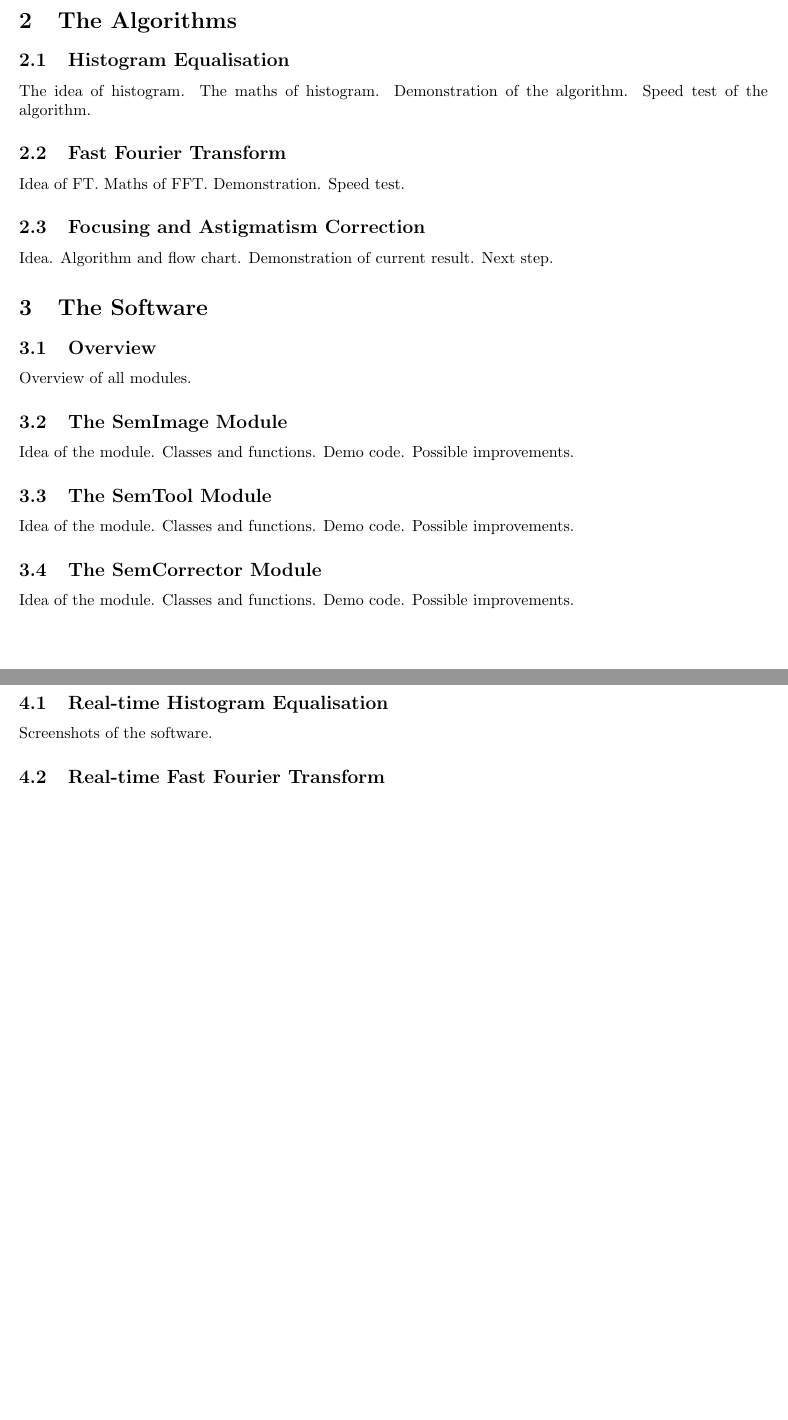
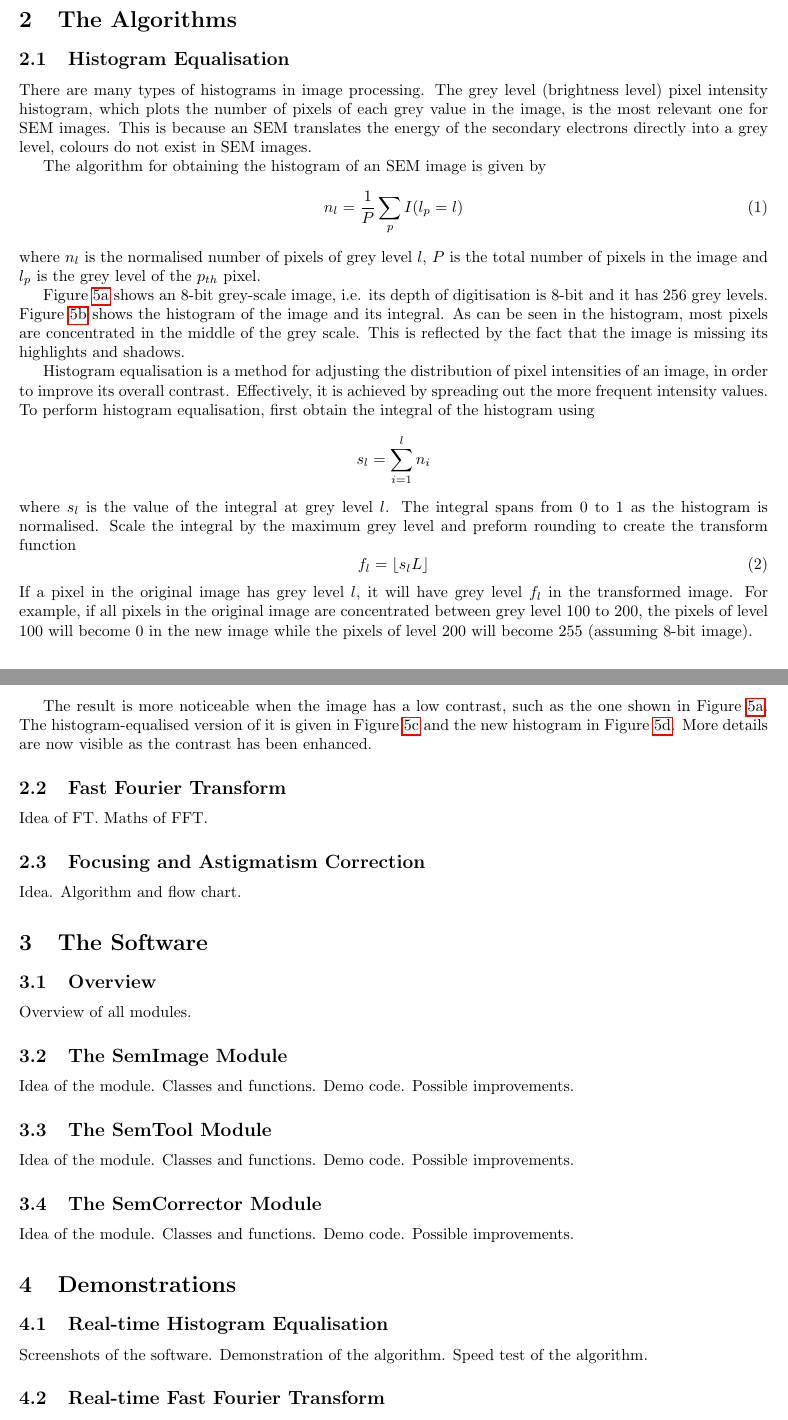
Before and after one commit to LiuchuyaoXu/P004-SEM-Tool, a LaTeX document (Information/Report - Final/Final Report.tex): two parts of pages 5 and 6 of 7 before the commit and two parts of pages 5 and 6 of 8 after it, joined at a grey line, cut so that both start at the same text, the shorter picture padded with empty space. Compiled offline with pdfLaTeX.

Commit message:
Finish histogram section.

```diff
--- a/Information/Report - Final/Final Report.tex
+++ b/Information/Report - Final/Final Report.tex
@@ -91,7 +91,22 @@ The project focuses on developing tools that use Fast Fourier Transform (FFT) to
 
 \section{The Algorithms}
 \subsection{Histogram Equalisation}
-The idea of histogram.
-The maths of histogram.
-Demonstration of the algorithm.
-Speed test of the algorithm.
+There are many types of histograms in image processing. The grey level (brightness level) pixel intensity histogram, which plots the number of pixels of each grey value in the image, is the most relevant one for SEM images. This is because an SEM translates the energy of the secondary electrons directly into a grey level, colours do not exist in SEM images.
+
+The algorithm for obtaining the histogram of an SEM image is given by
+\begin{equation}
+    n_l = \frac{1}{P} \sum_{p} I(l_p=l)
+\end{equation}
+where $n_l$ is the normalised number of pixels of grey level $l$, $P$ is the total number of pixels in the image and $l_p$ is the grey level of the $p_{th}$ pixel.
+
+Figure \ref{C original} shows an 8-bit grey-scale image, i.e. its depth of digitisation is 8-bit and it has 256 grey levels. Figure \ref{C original histogram} shows the histogram of the image and its integral. As can be seen in the histogram, most pixels are concentrated in the middle of the grey scale. This is reflected by the fact that the image is missing its highlights and shadows.
+
+Histogram equalisation is a method for adjusting the distribution of pixel intensities of an image, in order to improve its overall contrast. Effectively, it is achieved by spreading out the more frequent intensity values. To perform histogram equalisation, first obtain the integral of the histogram using
+\[s_l = \sum_{i=1}^{l} n_i\]
+where $s_l$ is the value of the integral at grey level $l$. The integral spans from 0 to 1 as the histogram is normalised. Scale the integral by the maximum grey level and preform rounding to create the transform function
+\begin{equation}
+    f_l = \lfloor s_lL \rfloor
+\end{equation}
+If a pixel in the original image has grey level $l$, it will have grey level $f_l$ in the transformed image. For example, if all pixels in the original image are concentrated between grey level 100 to 200, the pixels of level 100 will become 0 in the new image while the pixels of level 200 will become 255 (assuming 8-bit image).
+
+The result is more noticeable when the image has a low contrast, such as the one shown in Figure \ref{C original}. The histogram-equalised version of it is given in Figure \ref{C equalised} and the new histogram in Figure \ref{C equalised histogram}. More details are now visible as the contrast has been enhanced.
@@ -98,15 +141,13 @@ Speed test of the algorithm.
+    \label{Histogram and histogram equalisation}
+\end{figure}
 
 \subsection{Fast Fourier Transform}
 Idea of FT.
 Maths of FFT.
-Demonstration.
-Speed test.
 
 \subsection{Focusing and Astigmatism Correction}
 Idea.
 Algorithm and flow chart.
-Demonstration of current result.
-Next step.
 
 \section{The Software}
 \subsection{Overview}
@@ -133,6 +174,8 @@ Possible improvements.
 \section{Demonstrations}
 \subsection{Real-time Histogram Equalisation}
 Screenshots of the software.
+Demonstration of the algorithm.
+Speed test of the algorithm.
 
 \subsection{Real-time Fast Fourier Transform}
 Screenshots of the software.
```
Also changed, not shown: Information/Report - Final/Final Report.pdf, Information/Report - Final/Images/C equalised histogram.png (added), Information/Report - Final/Images/C equalised.jpg (added), Information/Report - Final/Images/C original histogram.png (added), Information/Report - Final/Images/C original.jpg (added), Information/Report - Final/Final Report.tex (36 more changed lines), 6 other files.
